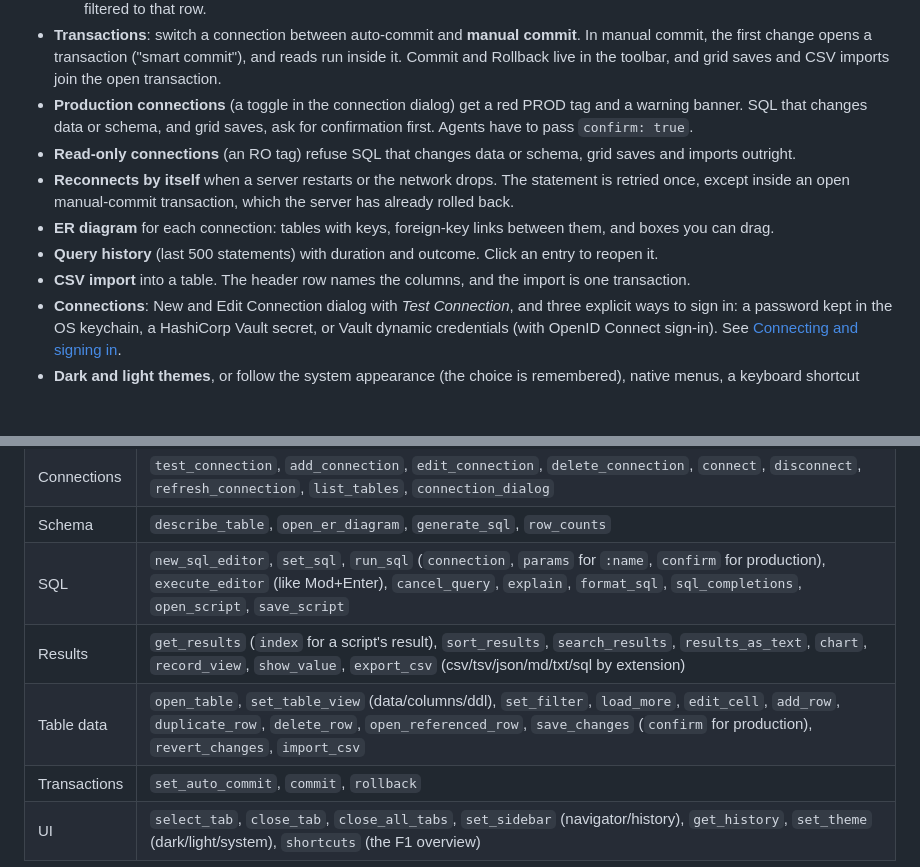
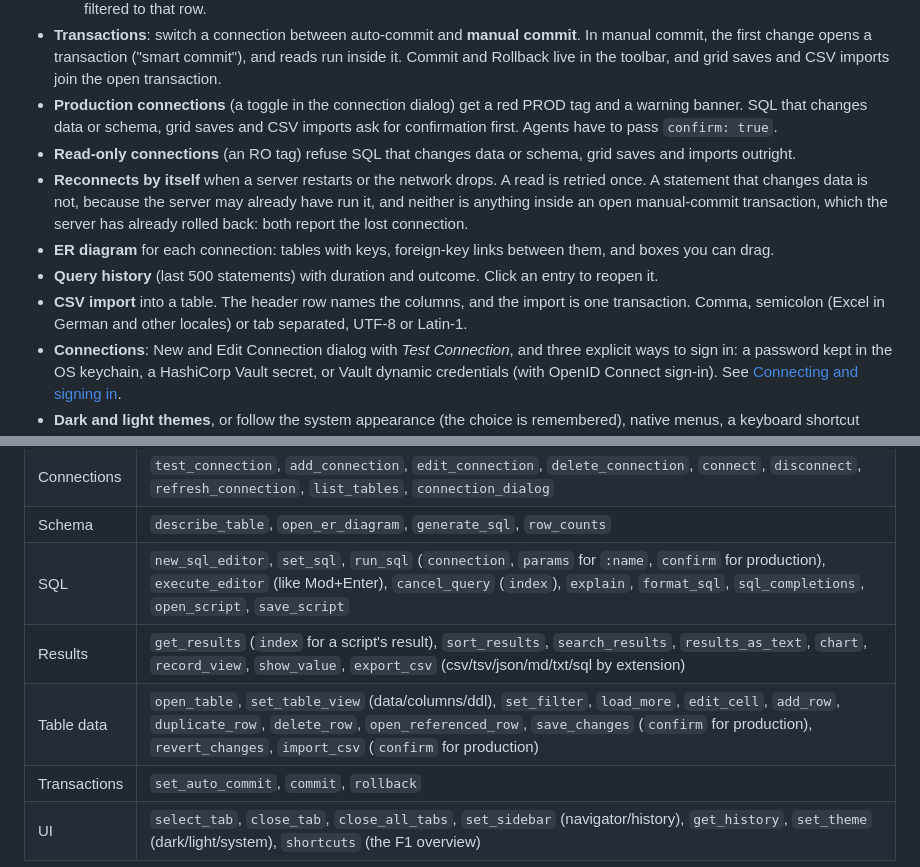
Before and after one commit to Benny93/rusty-beaver, a Markdown page: README.md, 2 parts joined by grey strips. Rendered like a GitHub page; blank space fills up the shorter version.

Commit message:
README: imports on production, reconnect rules, CSV formats
- Production asks before CSV imports too; MCP import_csv takes confirm and
  cancel_query takes index
- After a lost connection only reads are retried
- CSV import reads comma, semicolon or tab separated files, UTF-8 or Latin-1

```diff
--- a/README.md
+++ b/README.md
@@ -42,12 +42,12 @@ A DBeaver-style database tool written in Rust with [GPUI](https://gpui.rs/) (via
   - **Edit the data in place**: double-click or F2 to edit a cell, set NULL, add, duplicate and delete rows. Changes stay highlighted until you **Save**. Save runs UPDATE/INSERT/DELETE by primary key in one transaction, so it all goes through or nothing does. You can also **Revert**.
   - Right-click a cell to *Filter by / Exclude this value*, or *Open Referenced Row*, which follows a foreign key to the parent table, filtered to that row.
 - **Transactions**: switch a connection between auto-commit and **manual commit**. In manual commit, the first change opens a transaction ("smart commit"), and reads run inside it. Commit and Rollback live in the toolbar, and grid saves and CSV imports join the open transaction.
-- **Production connections** (a toggle in the connection dialog) get a red PROD tag and a warning banner. SQL that changes data or schema, and grid saves, ask for confirmation first. Agents have to pass `confirm: true`.
+- **Production connections** (a toggle in the connection dialog) get a red PROD tag and a warning banner. SQL that changes data or schema, grid saves and CSV imports ask for confirmation first. Agents have to pass `confirm: true`.
 - **Read-only connections** (an RO tag) refuse SQL that changes data or schema, grid saves and imports outright.
-- **Reconnects by itself** when a server restarts or the network drops. The statement is retried once, except inside an open manual-commit transaction, which the server has already rolled back.
+- **Reconnects by itself** when a server restarts or the network drops. A read is retried once. A statement that changes data is not, because the server may already have run it, and neither is anything inside an open manual-commit transaction, which the server has already rolled back: both report the lost connection.
 - **ER diagram** for each connection: tables with keys, foreign-key links between them, and boxes you can drag.
 - **Query history** (last 500 statements) with duration and outcome. Click an entry to reopen it.
-- **CSV import** into a table. The header row names the columns, and the import is one transaction.
+- **CSV import** into a table. The header row names the columns, and the import is one transaction. Comma, semicolon (Excel in German and other locales) or tab separated, UTF-8 or Latin-1.
 - **Connections**: New and Edit Connection dialog with *Test Connection*, and three explicit ways to sign in: a password kept in the OS keychain, a HashiCorp Vault secret, or Vault dynamic credentials (with OpenID Connect sign-in). See [Connecting and signing in](#connecting-and-signing-in).
 - **Dark and light themes**, or follow the system appearance (the choice is remembered), native menus, a keyboard shortcut overview (F1).
 - **Splash screen** and a **Metal Slug style pixel-art icon** (a beaver soldier hugging a database), on macOS, Windows and Linux.
@@ -173,9 +173,9 @@ There are 55 tools. Each one changes the UI the user is looking at and returns s
 | See | `get_state`, `screenshot` (warns when the screen is locked and the frame may be stale) |
 | Connections | `test_connection`, `add_connection`, `edit_connection`, `delete_connection`, `connect`, `disconnect`, `refresh_connection`, `list_tables`, `connection_dialog` |
 | Schema | `describe_table`, `open_er_diagram`, `generate_sql`, `row_counts` |
-| SQL | `new_sql_editor`, `set_sql`, `run_sql` (`connection`, `params` for `:name`, `confirm` for production), `execute_editor` (like Mod+Enter), `cancel_query`, `explain`, `format_sql`, `sql_completions`, `open_script`, `save_script` |
+| SQL | `new_sql_editor`, `set_sql`, `run_sql` (`connection`, `params` for `:name`, `confirm` for production), `execute_editor` (like Mod+Enter), `cancel_query` (`index`), `explain`, `format_sql`, `sql_completions`, `open_script`, `save_script` |
 | Results | `get_results` (`index` for a script's result), `sort_results`, `search_results`, `results_as_text`, `chart`, `record_view`, `show_value`, `export_csv` (csv/tsv/json/md/txt/sql by extension) |
-| Table data | `open_table`, `set_table_view` (data/columns/ddl), `set_filter`, `load_more`, `edit_cell`, `add_row`, `duplicate_row`, `delete_row`, `open_referenced_row`, `save_changes` (`confirm` for production), `revert_changes`, `import_csv` |
+| Table data | `open_table`, `set_table_view` (data/columns/ddl), `set_filter`, `load_more`, `edit_cell`, `add_row`, `duplicate_row`, `delete_row`, `open_referenced_row`, `save_changes` (`confirm` for production), `revert_changes`, `import_csv` (`confirm` for production) |
 | Transactions | `set_auto_commit`, `commit`, `rollback` |
 | UI | `select_tab`, `close_tab`, `close_all_tabs`, `set_sidebar` (navigator/history), `get_history`, `set_theme` (dark/light/system), `shortcuts` (the F1 overview) |
 
```
